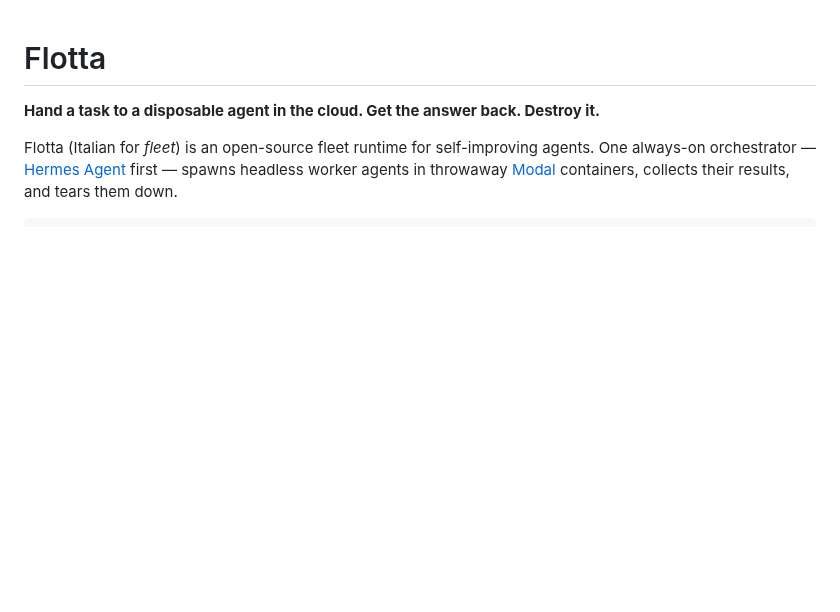
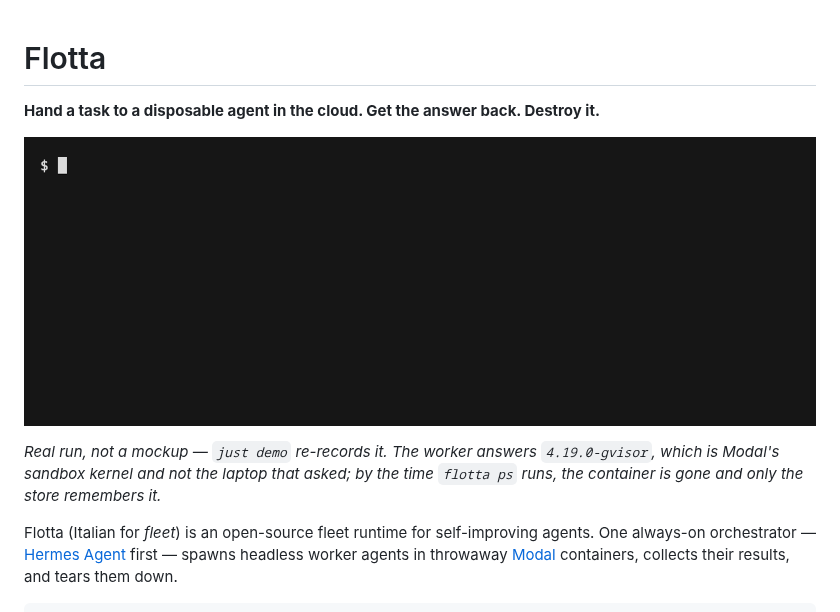
Before and after one commit to joaoh82/flotta, a Markdown page: README.md, the part around the change. Drawn GitHub-style; pictures changed too: assets/demo.gif (added); blank space fills up the shorter version.

Commit message:
M7.6: real demo GIF in the README, reproducible from a tape
Generated headlessly by vhs from assets/demo.tape; `just demo` re-records
it. Chose a tape over a screen recording so the artifact cannot rot: a
hand-filmed GIF goes stale the first time CLI output changes and nobody
notices, because nothing links the two.

Three beats in 28s — spawn with --wait, the answer, then an empty fleet:

    $ flotta spawn "Where are you running? Kernel and CPU count, plain text." --wait
    w-2bad3d85acd4  done  in 14s

    Kernel: 4.19.0-gvisor, 1 CPU.
    $ flotta ps
    (none)

The task is chosen so the answer itself is the isolation proof:
4.19.0-gvisor is Modal's sandbox kernel, unmistakably not the laptop that
asked. That is the property D12 settled on as the real differentiator.

Two things the tape does deliberately:

- cwd stays at the repo root. The CLI reads `.env` from the *current
  directory* to resolve the Modal profile, so a tape recorded from /tmp
  would silently target whatever profile happened to be active. Only
  $FLOTTA_STORE is redirected — which also keeps a home directory out of
  a public GIF, and keeps stale test workers out of `ps -a`.
- it waits on the CLI's own `done` rather than sleeping a fixed duration.
  A cold image pull dwarfs a warm one, and a fixed sleep would clip the
  answer off the end of exactly that take.

Each take is a real spawn: a container and a live model call. Noted in
the tape header and in the recipe description, since `just --list` shows
only the last comment line.

244 tests green.

Co-Authored-By: Claude Opus 4.8 <noreply@anthropic.com>

```diff
--- a/README.md
+++ b/README.md
@@ -1,6 +1,12 @@
 # Flotta
 
 **Hand a task to a disposable agent in the cloud. Get the answer back. Destroy it.**
+
+![Flotta spawning a worker, collecting its answer, and showing an empty fleet afterwards](assets/demo.gif)
+
+*Real run, not a mockup — `just demo` re-records it. The worker answers `4.19.0-gvisor`, which is
+Modal's sandbox kernel and not the laptop that asked; by the time `flotta ps` runs, the container
+is gone and only the store remembers it.*
 
 Flotta (Italian for *fleet*) is an open-source fleet runtime for self-improving agents. One
 always-on orchestrator — [Hermes Agent](https://github.com/NousResearch/Hermes-Agent) first —
```
Also changed, not shown: 2 other files.
